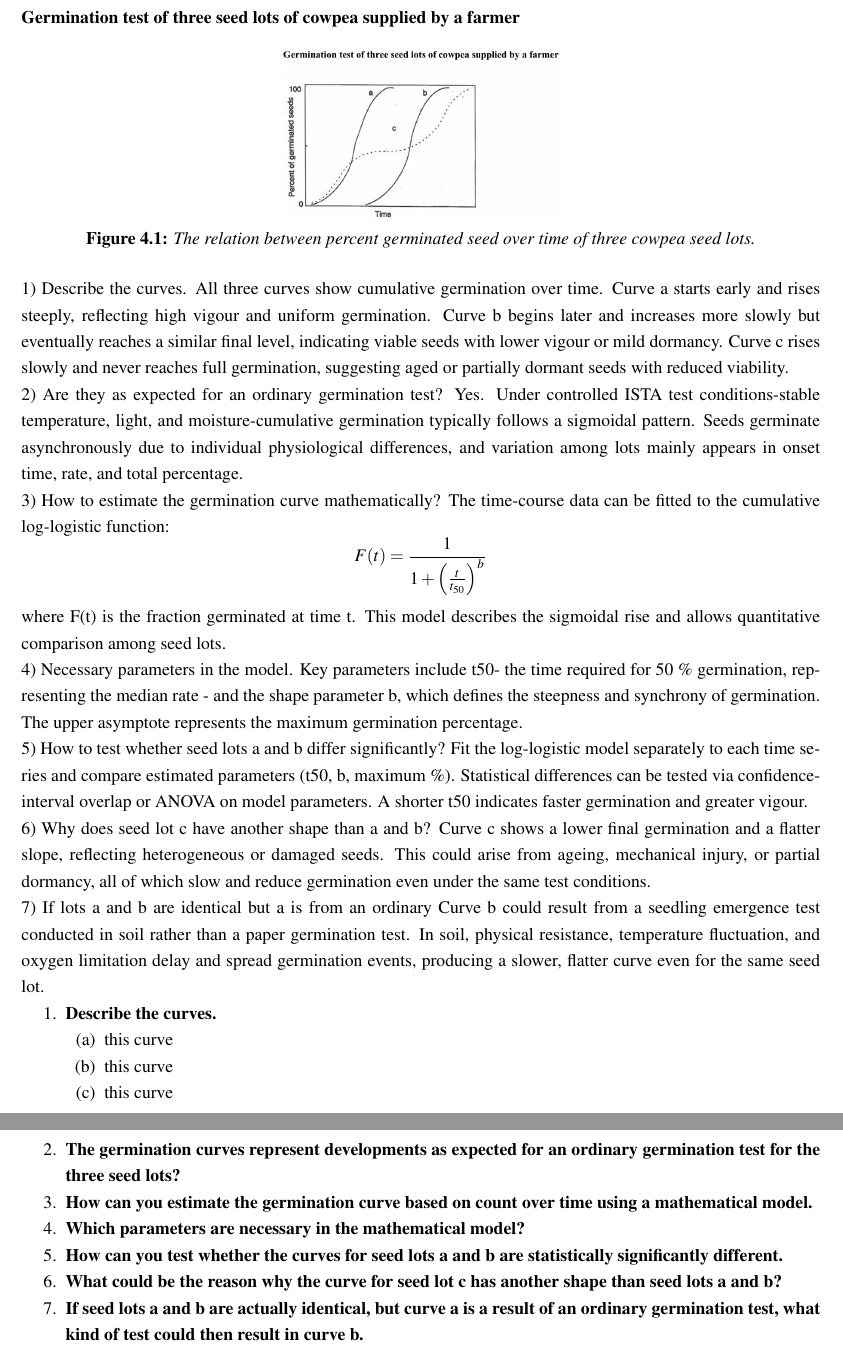
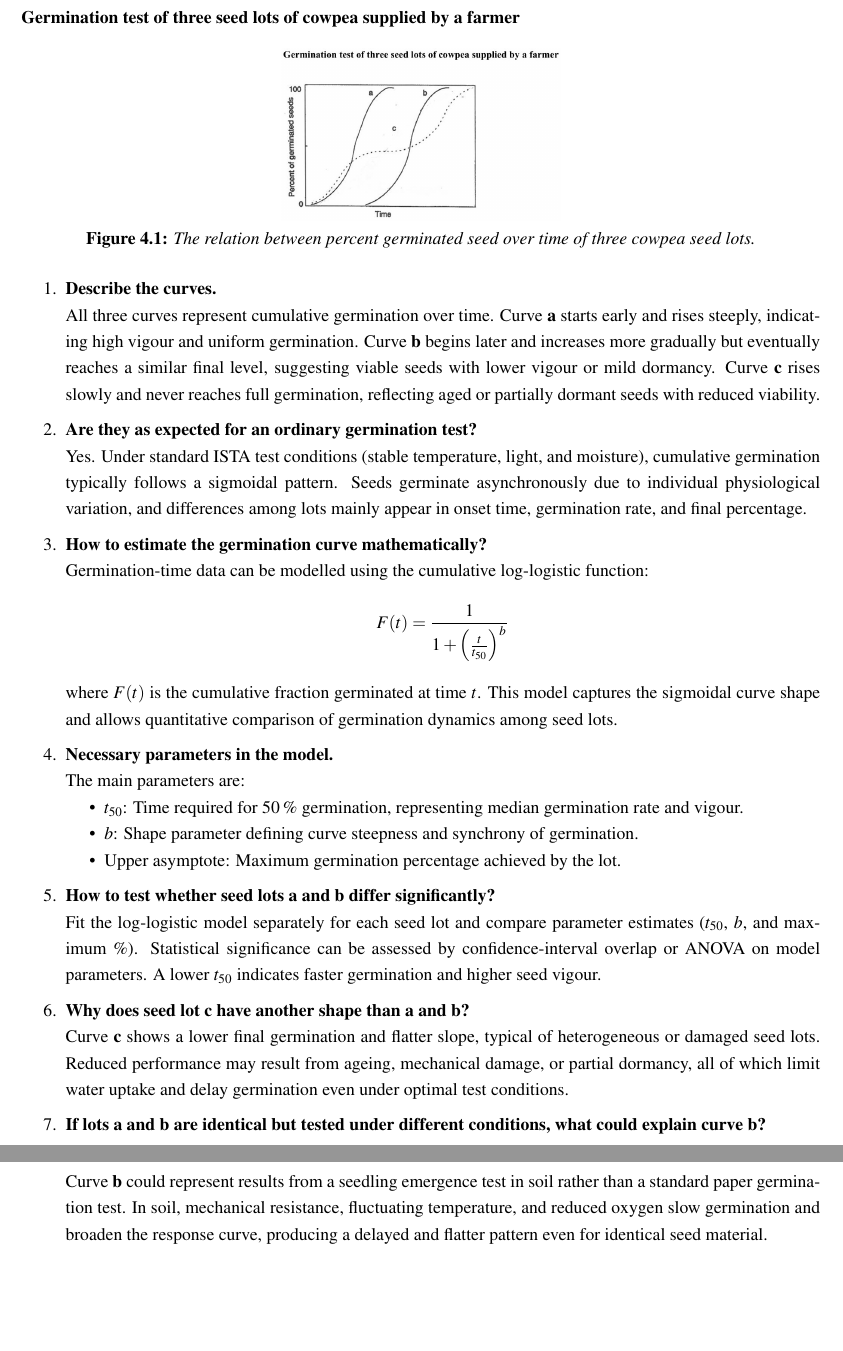
Before and after one commit to DanishUnicorn/tcp, a LaTeX thesis (tcp_project_files/main.tex, which reads tcp_project_files/TexFiles/chapter_06.tex): two parts of pages 49 and 50 of 70, joined at a grey line, cut so that both start at the same text, the shorter picture padded with empty space. Compiled offline with pdfLaTeX.

Commit message:
Ditto. xD

```diff
--- a/tcp_project_files/TexFiles/chapter_06.tex
+++ b/tcp_project_files/TexFiles/chapter_06.tex
@@ -149,45 +149,51 @@ In summary, while intercropping enhances biodiversity and ecological sustainabil
     \label{fig:tcp_q_05}
 \end{figure}
 
-1) Describe the curves.
-All three curves show cumulative germination over time. Curve a starts early and rises steeply, reflecting high vigour and uniform germination. Curve b begins later and increases more slowly but eventually reaches a similar final level, indicating viable seeds with lower vigour or mild dormancy. Curve c rises slowly and never reaches full germination, suggesting aged or partially dormant seeds with reduced viability.
-
-2) Are they as expected for an ordinary germination test?
-Yes. Under controlled ISTA test conditions-stable temperature, light, and moisture-cumulative germination typically follows a sigmoidal pattern. Seeds germinate asynchronously due to individual physiological differences, and variation among lots mainly appears in onset time, rate, and total percentage.
-
-3) How to estimate the germination curve mathematically?
-The time-course data can be fitted to the cumulative log-logistic function:
-\[ F(t) = \frac {1}
-                {1 + \left( \frac{t}{t_{50}} \right)^{b}} \]
-
-where F(t) is the fraction germinated at time t. This model describes the sigmoidal rise and allows quantitative comparison among seed lots.
-
-4) Necessary parameters in the model.
-Key parameters include t50- the time required for 50 \% germination, representing the median rate - and the shape parameter b, which defines the steepness and synchrony of germination. The upper asymptote represents the maximum germination percentage.
-
-5) How to test whether seed lots a and b differ significantly?
-Fit the log-logistic model separately to each time series and compare estimated parameters (t50, b, maximum \%). Statistical differences can be tested via confidence-interval overlap or ANOVA on model parameters. A shorter t50 indicates faster germination and greater vigour.
-
-6) Why does seed lot c have another shape than a and b?
-Curve c shows a lower final germination and a flatter slope, reflecting heterogeneous or damaged seeds. This could arise from ageing, mechanical injury, or partial dormancy, all of which slow and reduce germination even under the same test conditions.
-
-7) If lots a and b are identical but a is from an ordinary Curve b could result from a seedling emergence test conducted in soil rather than a paper germination test. In soil, physical resistance, temperature fluctuation, and oxygen limitation delay and spread germination events, producing a slower, flatter curve even for the same seed lot.
-
-
 \begin{enumerate}
     \item \textbf{Describe the curves.}
-        \begin{enumerate}
-            \item this curve
-            \item this curve
-            \item this curve
-        \end{enumerate}
-    \item \textbf{The germination curves represent developments as expected for an ordinary germination test for the three seed lots?}
-    \item \textbf{How can you estimate the germination curve based on count over time using a mathematical model.}
-    \item \textbf{Which parameters are necessary in the mathematical model?}
-    \item \textbf{How can you test whether the curves for seed lots a and b are statistically significantly different.}
-    \item \textbf{What could be the reason why the curve for seed lot c has another shape than seed lots a and b?}
-    \item \textbf{If seed lots a and b are actually identical, but curve a is a result of an ordinary germination test, what kind of test could then result in curve b.}
+
+    All three curves represent cumulative germination over time. Curve \textbf{a} starts early and rises steeply, indicating high vigour and uniform germination. Curve \textbf{b} begins later and increases more gradually but eventually reaches a similar final level, suggesting viable seeds with lower vigour or mild dormancy. Curve \textbf{c} rises slowly and never reaches full germination, reflecting aged or partially dormant seeds with reduced viability.
+
+    \vspace{0.5em}
+    \item \textbf{Are they as expected for an ordinary germination test?}
+
+    Yes. Under standard ISTA test conditions (stable temperature, light, and moisture), cumulative germination typically follows a sigmoidal pattern. Seeds germinate asynchronously due to individual physiological variation, and differences among lots mainly appear in onset time, germination rate, and final percentage.
+
+    \vspace{0.5em}
+    \item \textbf{How to estimate the germination curve mathematically?}
+
+    Germination-time data can be modelled using the cumulative log-logistic function:
+    \[
+    F(t) = \frac{1}{1 + \left(\frac{t}{t_{50}}\right)^{b}}
+    \]
+    where \(F(t)\) is the cumulative fraction germinated at time \(t\). This model captures the sigmoidal curve shape and allows quantitative comparison of germination dynamics among seed lots.
+
+    \vspace{0.5em}
+    \item \textbf{Necessary parameters in the model.}
+
+    The main parameters are:
+    \begin{itemize}
+        \item \(t_{50}\): Time required for 50\,\% germination, representing median germination rate and vigour.
+        \item \(b\): Shape parameter defining curve steepness and synchrony of germination.
+        \item Upper asymptote: Maximum germination percentage achieved by the lot.
+    \end{itemize}
+
+    \vspace{0.5em}
+    \item \textbf{How to test whether seed lots a and b differ significantly?}
+
+    Fit the log-logistic model separately for each seed lot and compare parameter estimates (\(t_{50}\), \(b\), and maximum \%). Statistical significance can be assessed by confidence-interval overlap or ANOVA on model parameters. A lower \(t_{50}\) indicates faster germination and higher seed vigour.
+
+    \vspace{0.5em}
+    \item \textbf{Why does seed lot c have another shape than a and b?}
+
+    Curve \textbf{c} shows a lower final germination and flatter slope, typical of heterogeneous or damaged seed lots. Reduced performance may result from ageing, mechanical damage, or partial dormancy, all of which limit water uptake and delay germination even under optimal test conditions.
+
+    \vspace{0.5em}
+    \item \textbf{If lots a and b are identical but tested under different conditions, what could explain curve b?}
+
+    Curve \textbf{b} could represent results from a seedling emergence test in soil rather than a standard paper germination test. In soil, mechanical resistance, fluctuating temperature, and reduced oxygen slow germination and broaden the response curve, producing a delayed and flatter pattern even for identical seed material.
 \end{enumerate}
+
 
 %Intercropping is characterized as the practice of cultivating multiple crops together within the same plot, frequently associated with traditional farming systems or polyculture systems utilized by indigenous smallholder farmers in regions such as the Inter-Andean Valleys (IAV) and the Bolivian Altiplano. These traditional farming systems, such as chiru, ananta, and k'ata, are dynamic units that have historically enabled farmers to maintain a high agro-biodiversity. Examples include the cultivation of the root legume ahipa (Pachyrhizus ahipa) in polyculture systems alongside crops such as tomato, onion, fennel, arracacha, groundnut, cassava, white giant maize corn, and achoccha. Likewise, mauka (Mirabilis expansa) is frequently intercropped with maize, beans, yacón, and squash, and other Andean crops like oca, ulluco, and mashua are traditionally planted together.
 %The practice of intercropping provides several potential benefits, primarily centered on sustainability, resource optimization, and resilience. One major benefit is the integral role of legumes like ahipa in promoting a sustainable land-use system by acting as N2 -fixing crops, which allows them to be grown without N fertilizers. This feature, along with pest tolerance, reduces input requirements and lowers environmental impact and production costs. Furthermore, the combination of a tuberous root crop and a legume can offer the yield reliability of a tuberous root crop alongside the high sustainability of a legume. These systems allow farmers to obtain multiple outputs; for instance, dried hay from Pachyrhizus is used as fodder, provided reproductive pruning is implemented to avoid toxic rotenone. Certain crops within these agro-ecological systems also provide protection, as seen with mauka, which synthesizes ribosome-inactivating proteins that have an antimicrobial effect against root-rotting microorganisms and generally does not succumb to pests or diseases.
```
Also changed, not shown: tcp_project_files/main.pdf.
